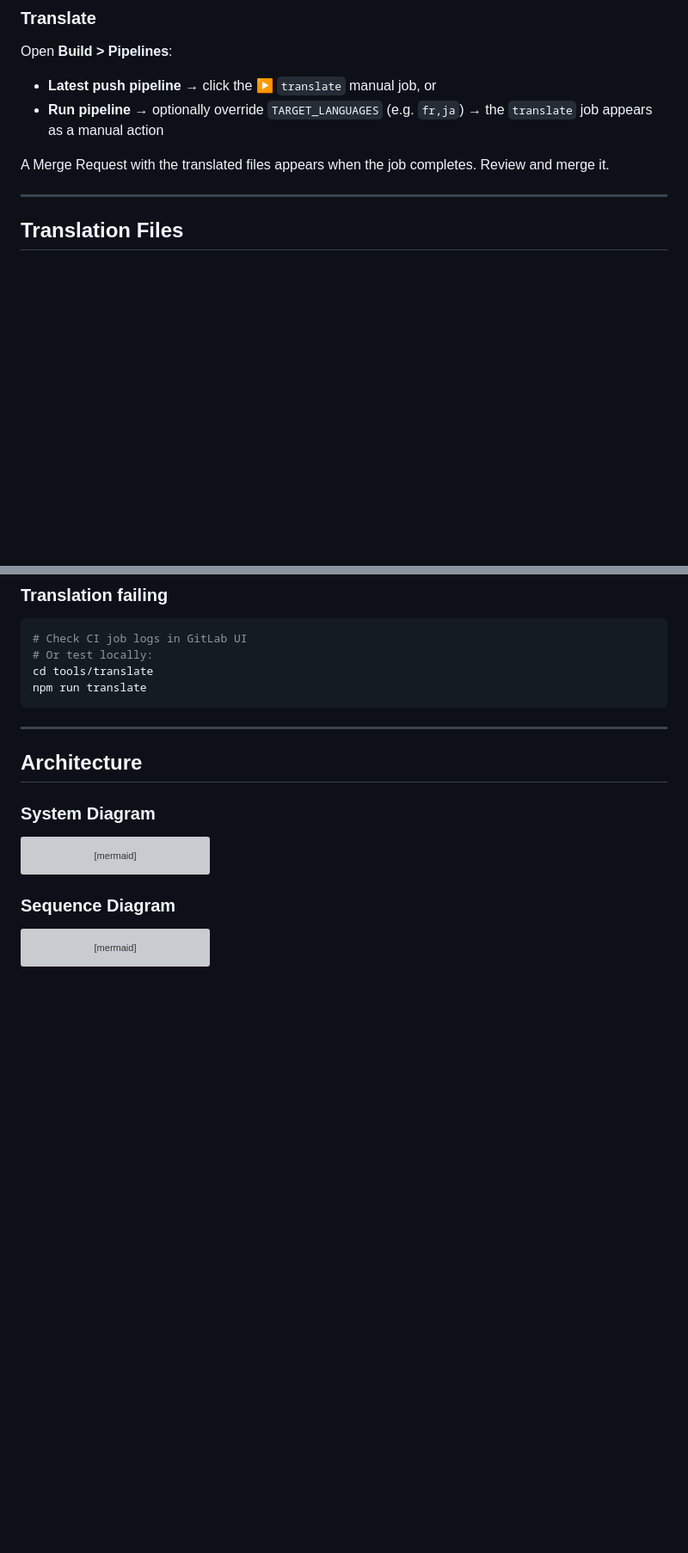
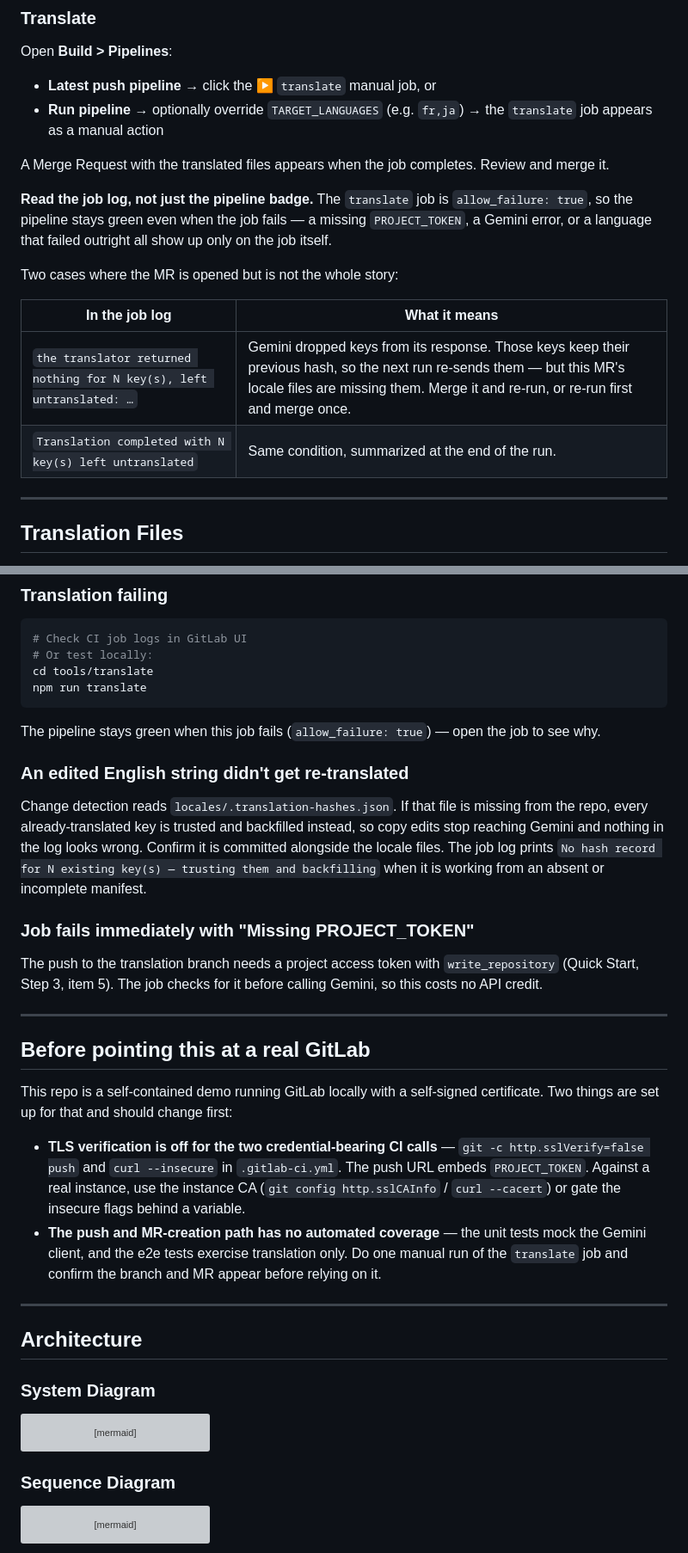
Before and after one commit to jadecubes/free-translation-platform-buildup, a Markdown page: README.md, 2 parts joined by grey strips. Shown at 86% size. Drawn GitHub-style; blank space fills up the shorter version; grey boxes are pictures that could not be loaded.

Commit message:
docs: README covers the failure modes the job log hides
- Translate step: the job is allow_failure, so the pipeline stays green when it
  fails; table of the two dropped-key log lines and what they mean for the MR
- Troubleshooting: missing hash manifest silently disables re-translation on
  copy edits; missing PROJECT_TOKEN fails before spending API credit
- New section on what to change before pointing this at a real GitLab: the two
  TLS-verification-off calls, and the untested push/MR path

Co-Authored-By: Claude Fable 5 <noreply@anthropic.com>

````diff
--- a/README.md
+++ b/README.md
@@ -62,6 +62,15 @@ Open **Build > Pipelines**:
 - **Run pipeline** → optionally override `TARGET_LANGUAGES` (e.g. `fr,ja`) → the `translate` job appears as a manual action
 
 A Merge Request with the translated files appears when the job completes. Review and merge it.
+
+**Read the job log, not just the pipeline badge.** The `translate` job is `allow_failure: true`, so the pipeline stays green even when the job fails — a missing `PROJECT_TOKEN`, a Gemini error, or a language that failed outright all show up only on the job itself.
+
+Two cases where the MR is opened but is not the whole story:
+
+| In the job log | What it means |
+|---|---|
+| `the translator returned nothing for N key(s), left untranslated: …` | Gemini dropped keys from its response. Those keys keep their previous hash, so the next run re-sends them — but this MR's locale files are missing them. Merge it and re-run, or re-run first and merge once. |
+| `Translation completed with N key(s) left untranslated` | Same condition, summarized at the end of the run. |
 
 ---
 
@@ -356,6 +365,25 @@ cd tools/translate
 npm run translate
 ```
 
+The pipeline stays green when this job fails (`allow_failure: true`) — open the job to see why.
+
+### An edited English string didn't get re-translated
+
+Change detection reads `locales/.translation-hashes.json`. If that file is missing from the repo, every already-translated key is trusted and backfilled instead, so copy edits stop reaching Gemini and nothing in the log looks wrong. Confirm it is committed alongside the locale files. The job log prints `No hash record for N existing key(s) — trusting them and backfilling` when it is working from an absent or incomplete manifest.
+
+### Job fails immediately with "Missing PROJECT_TOKEN"
+
+The push to the translation branch needs a project access token with `write_repository` (Quick Start, Step 3, item 5). The job checks for it before calling Gemini, so this costs no API credit.
+
+---
+
+## Before pointing this at a real GitLab
+
+This repo is a self-contained demo running GitLab locally with a self-signed certificate. Two things are set up for that and should change first:
+
+- **TLS verification is off for the two credential-bearing CI calls** — `git -c http.sslVerify=false push` and `curl --insecure` in `.gitlab-ci.yml`. The push URL embeds `PROJECT_TOKEN`. Against a real instance, use the instance CA (`git config http.sslCAInfo` / `curl --cacert`) or gate the insecure flags behind a variable.
+- **The push and MR-creation path has no automated coverage** — the unit tests mock the Gemini client, and the e2e tests exercise translation only. Do one manual run of the `translate` job and confirm the branch and MR appear before relying on it.
+
 ---
 
 ## Architecture
````
